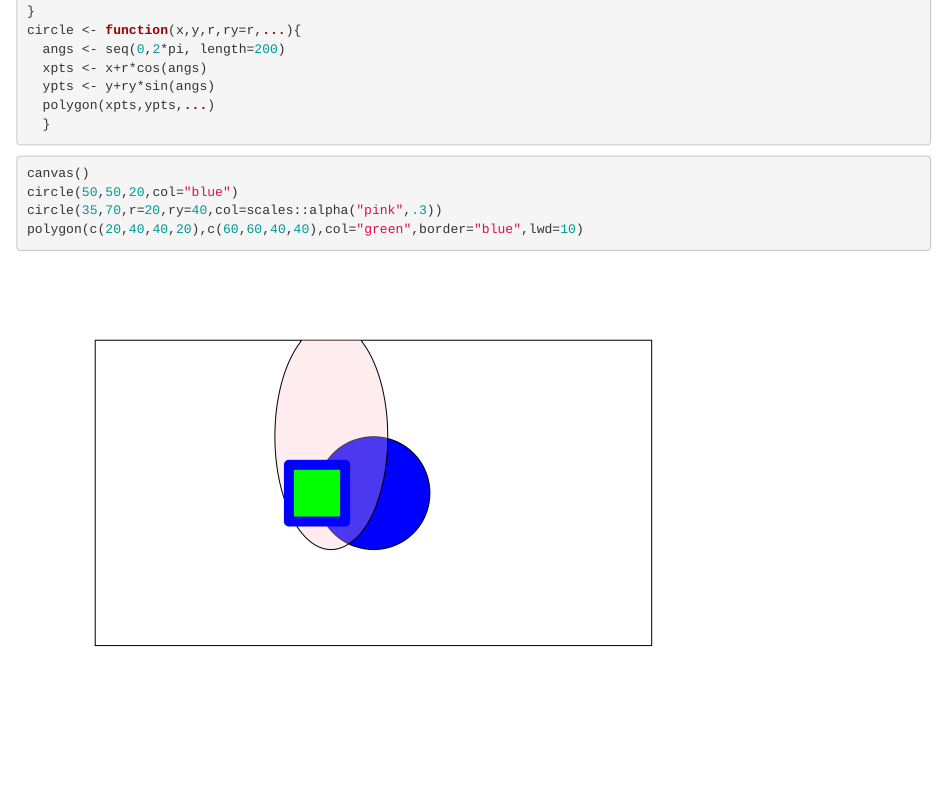
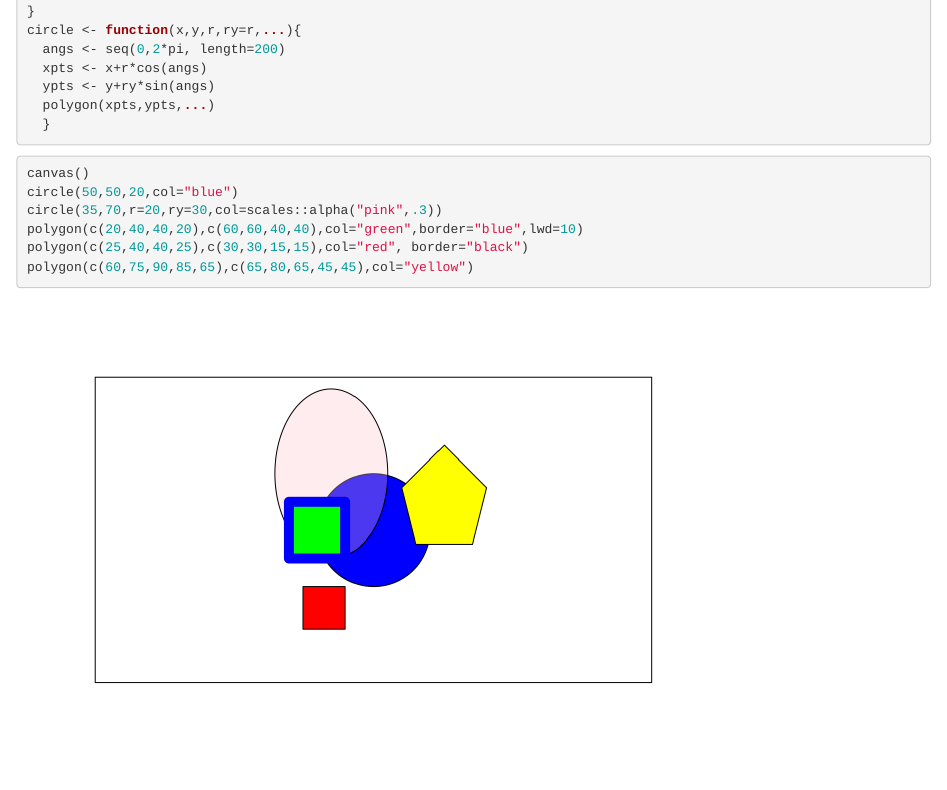
Before and after one commit to rtomecek/CS121-Work, an R Markdown document (Day-03/polygonActivity.Rmd): the page in a window 1100 px wide, from 150 px down. Rendered offline with R 4.5, knitr and Pandoc, with nearby package versions.

Commit message:
made some changes and added red square and pentagon

````diff
--- a/Day-03/polygonActivity.Rmd
+++ b/Day-03/polygonActivity.Rmd
@@ -18,7 +18,8 @@ circle <- function(x,y,r,ry=r,...){
 ```{r}
 canvas()
 circle(50,50,20,col="blue")
-circle(35,70,r=20,ry=40,col=scales::alpha("pink",.3))
+circle(35,70,r=20,ry=30,col=scales::alpha("pink",.3))
 polygon(c(20,40,40,20),c(60,60,40,40),col="green",border="blue",lwd=10)
-
+polygon(c(25,40,40,25),c(30,30,15,15),col="red", border="black")
+polygon(c(60,75,90,85,65),c(65,80,65,45,45),col="yellow")
 ```
````
Also changed, not shown: Day-03/polygonActivity.html, Day-03/polygonActivity.md.
